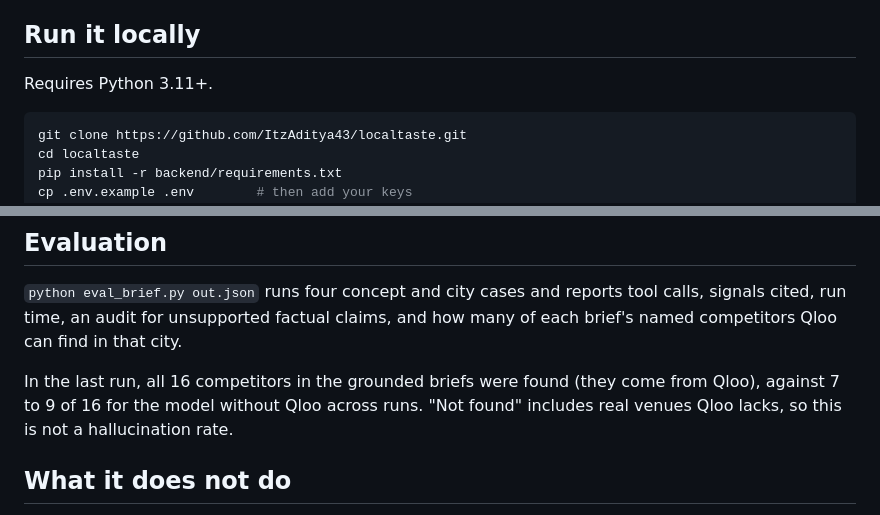
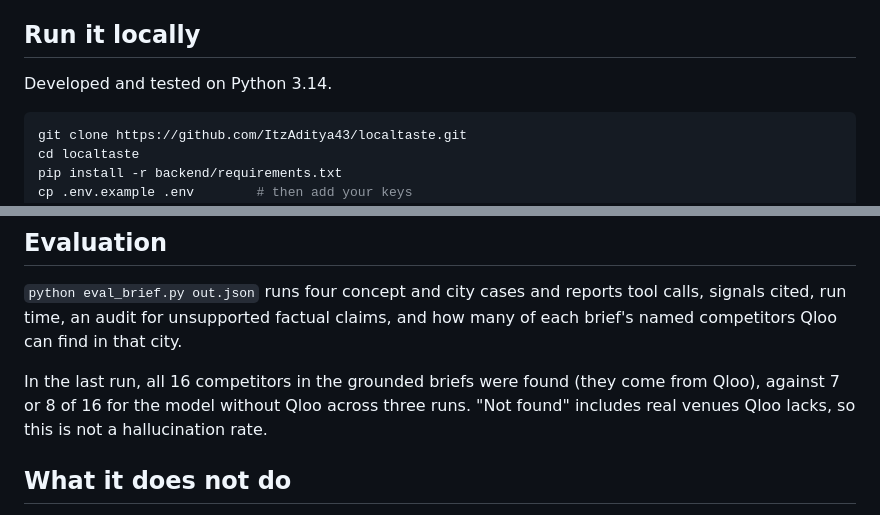
Before and after one commit to ItzAditya43/localtaste, a Markdown page: README.md, 2 parts joined by grey strips. Rendered like a GitHub page.

Commit message:
Correct evaluation figures and Python version in README

````diff
--- a/README.md
+++ b/README.md
@@ -30,7 +30,7 @@ Qloo's neighbourhood-level location signal is sparse, so LocalTaste derives an a
 
 ## Run it locally
 
-Requires Python 3.11+.
+Developed and tested on Python 3.14.
 
 ```bash
 git clone https://github.com/ItzAditya43/localtaste.git
@@ -56,7 +56,7 @@ From the command line: `python agent.py "A natural wine bar with small plates" "
 
 `python eval_brief.py out.json` runs four concept and city cases and reports tool calls, signals cited, run time, an audit for unsupported factual claims, and how many of each brief's named competitors Qloo can find in that city.
 
-In the last run, all 16 competitors in the grounded briefs were found (they come from Qloo), against 7 to 9 of 16 for the model without Qloo across runs. "Not found" includes real venues Qloo lacks, so this is not a hallucination rate.
+In the last run, all 16 competitors in the grounded briefs were found (they come from Qloo), against 7 or 8 of 16 for the model without Qloo across three runs. "Not found" includes real venues Qloo lacks, so this is not a hallucination rate.
 
 ## What it does not do
 
````
